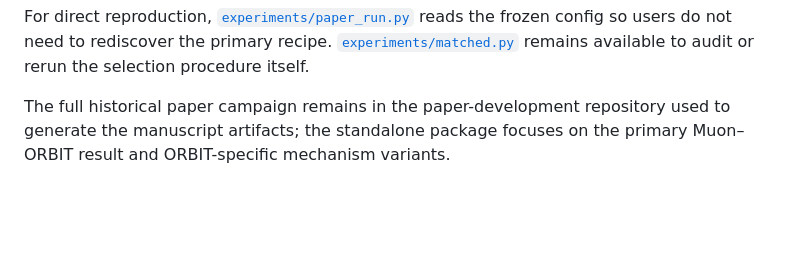
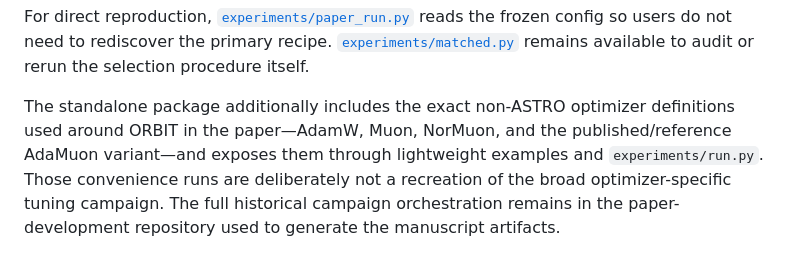
Before and after one commit to pop123-ux/ORBIT, a Markdown page: docs/EXPERIMENTS.md, the part around the change. GitHub-like rendering; blank space fills up the shorter version.

Commit message:
Clarify standalone baseline experiment boundary

```diff
--- a/docs/EXPERIMENTS.md
+++ b/docs/EXPERIMENTS.md
@@ -55,4 +55,4 @@ The primary held-out seed set is `500` through `509`. The matched tuning seed is
 
 For direct reproduction, [`experiments/paper_run.py`](../experiments/paper_run.py) reads the frozen config so users do not need to rediscover the primary recipe. [`experiments/matched.py`](../experiments/matched.py) remains available to audit or rerun the selection procedure itself.
 
-The full historical paper campaign remains in the paper-development repository used to generate the manuscript artifacts; the standalone package focuses on the primary Muon–ORBIT result and ORBIT-specific mechanism variants.
+The standalone package additionally includes the exact non-ASTRO optimizer definitions used around ORBIT in the paper—AdamW, Muon, NorMuon, and the published/reference AdaMuon variant—and exposes them through lightweight examples and `experiments/run.py`. Those convenience runs are deliberately not a recreation of the broad optimizer-specific tuning campaign. The full historical campaign orchestration remains in the paper-development repository used to generate the manuscript artifacts.
```
